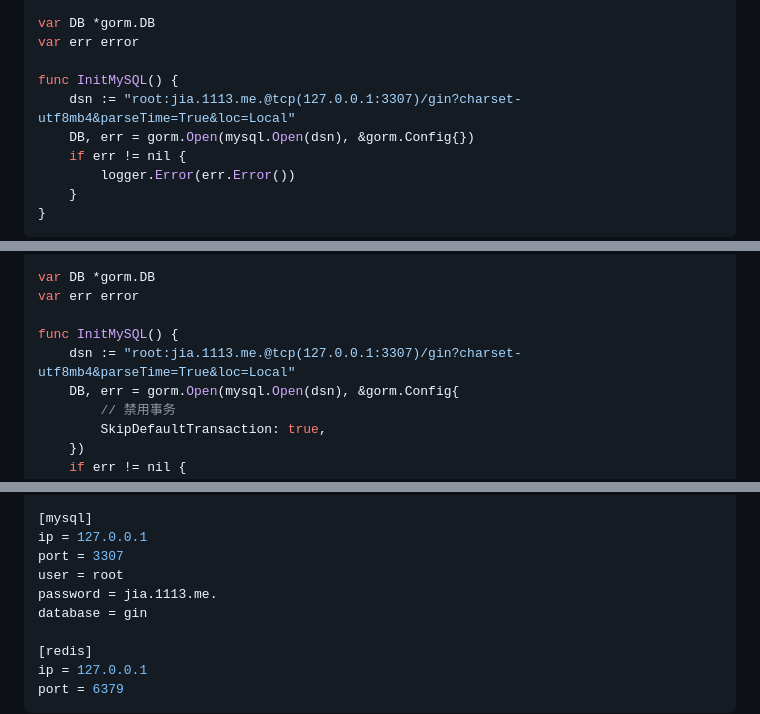
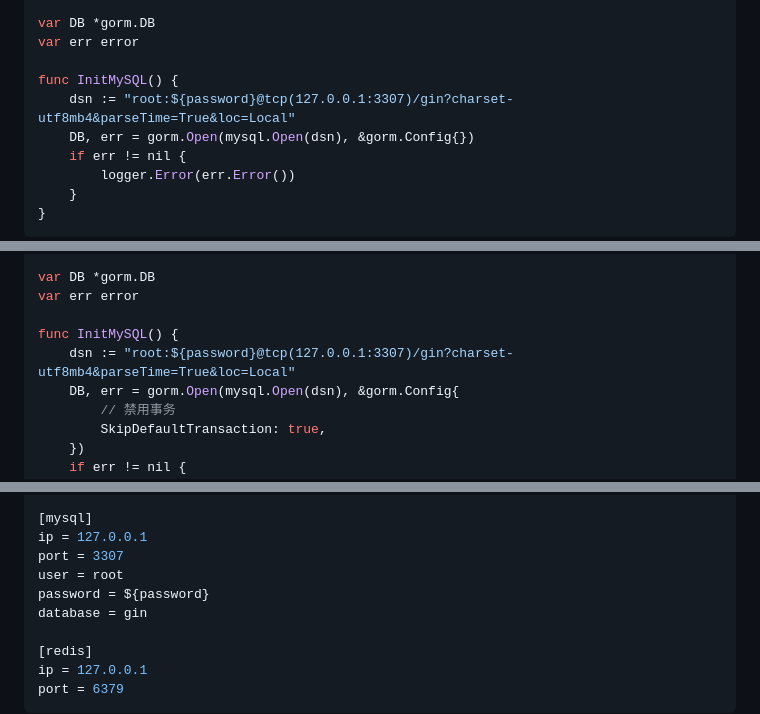
Before and after one commit to Lujiajun-student/Golang-learn, a Markdown page: README.md, 3 parts joined by grey strips. Rendered like a GitHub page.

Commit message:
hide password

```diff
--- a/README.md
+++ b/README.md
@@ -920,7 +920,7 @@ var DB *gorm.DB
 var err error
 
 func InitMySQL() {
-	dsn := "root:jia.1113.me.@tcp(127.0.0.1:3307)/gin?charset-utf8mb4&parseTime=True&loc=Local"
+    dsn := "root:${password}@tcp(127.0.0.1:3307)/gin?charset-utf8mb4&parseTime=True&loc=Local"
 	DB, err = gorm.Open(mysql.Open(dsn), &gorm.Config{})
 	if err != nil {
 		logger.Error(err.Error())
@@ -1351,7 +1351,7 @@ var DB *gorm.DB
 var err error
 
 func InitMySQL() {
-	dsn := "root:jia.1113.me.@tcp(127.0.0.1:3307)/gin?charset-utf8mb4&parseTime=True&loc=Local"
+    dsn := "root:${password}@tcp(127.0.0.1:3307)/gin?charset-utf8mb4&parseTime=True&loc=Local"
 	DB, err = gorm.Open(mysql.Open(dsn), &gorm.Config{
         // 禁用事务
 		SkipDefaultTransaction: true,
@@ -1435,7 +1435,7 @@ log_level = DEBUG
 ip = 127.0.0.1
 port = 3307
 user = root
-password = jia.1113.me.
+password = ${password}
 database = gin
 
 [redis]
```
